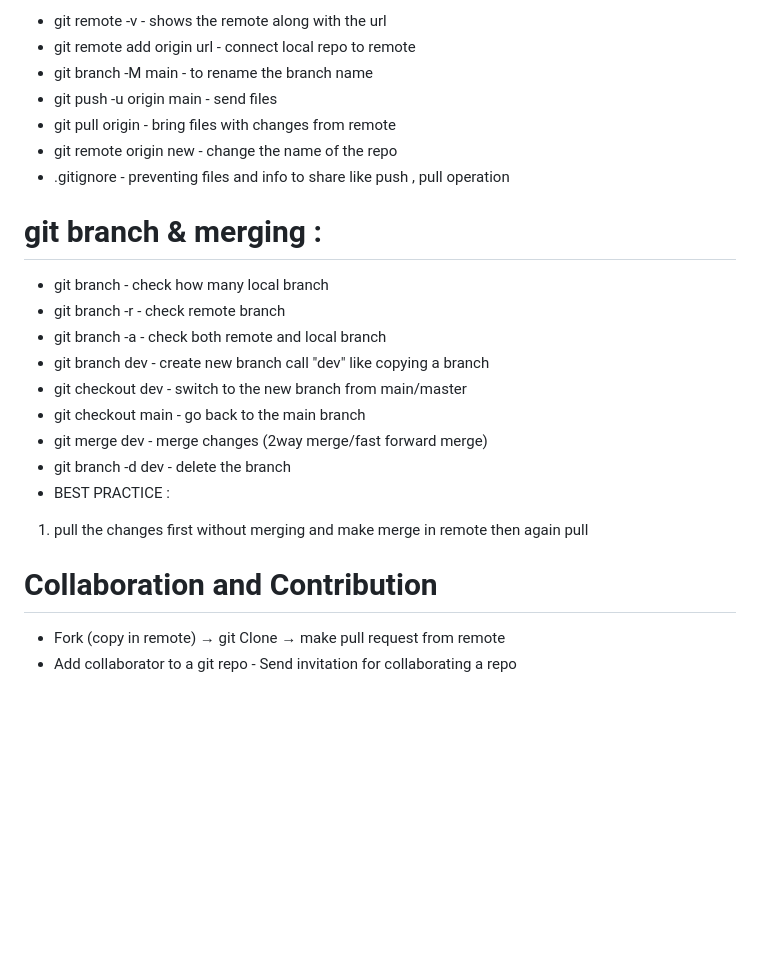
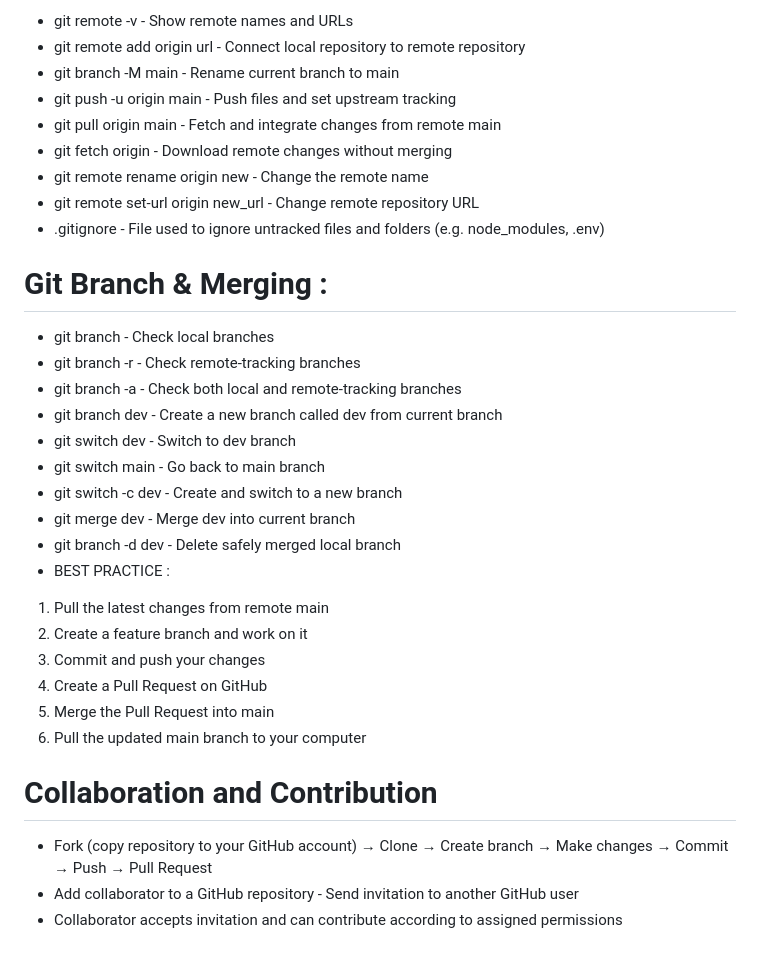
Before and after one commit to sunam-ali/learn_git_github, a Markdown page: README.md, the part around one of its changes. Drawn GitHub-style; blank space fills up the shorter version.

```diff
--- a/README.md
+++ b/README.md
@@ -58,25 +73,35 @@
 
-  - git remote -v   - shows the remote along with the url
-  - git remote add origin url - connect local repo to remote
-  - git branch -M main        - to rename the branch name
-  - git push -u origin main   - send files
-  - git pull origin           - bring files with changes from remote
-  - git remote origin new     - change the name of the repo
-  - .gitignore                - preventing files and info to share like push , pull operation
+  - git remote -v - Show remote names and URLs
+  - git remote add origin url - Connect local repository to remote repository
+  - git branch -M main - Rename current branch to main
+  - git push -u origin main - Push files and set upstream tracking
+  - git pull origin main - Fetch and integrate changes from remote main
+  - git fetch origin - Download remote changes without merging
+  - git remote rename origin new - Change the remote name
+  - git remote set-url origin new_url - Change remote repository URL
+  - .gitignore - File used to ignore untracked files and folders (e.g. node_modules, .env)
 
-# git branch & merging :
+# Git Branch & Merging :
 
-  - git branch        - check how many local branch
-  - git branch -r     - check remote branch
-  - git branch -a     - check both remote and local branch
-  - git branch dev    - create new branch call "dev" like copying a branch
-  - git checkout dev  - switch to the new branch from main/master
-  - git checkout main - go back to the main branch
-  - git merge dev     - merge changes (2way merge/fast forward merge)
-  - git branch -d dev - delete the branch
+  - git branch - Check local branches
+  - git branch -r - Check remote-tracking branches
+  - git branch -a - Check both local and remote-tracking branches
+  - git branch dev - Create a new branch called dev from current branch
+  - git switch dev - Switch to dev branch
+  - git switch main - Go back to main branch
+  - git switch -c dev - Create and switch to a new branch
+  - git merge dev - Merge dev into current branch
+  - git branch -d dev - Delete safely merged local branch
   - BEST PRACTICE :
-  1. pull the changes first without merging and make merge in remote then again pull
+  1. Pull the latest changes from remote main
+  2. Create a feature branch and work on it
+  3. Commit and push your changes
+  4. Create a Pull Request on GitHub
+  5. Merge the Pull Request into main
+  6. Pull the updated main branch to your computer
 
 # Collaboration and Contribution
-  - Fork (copy in remote) → git Clone → make pull request from remote
-  - Add collaborator to a git repo - Send invitation for collaborating a repo
+
+  - Fork (copy repository to your GitHub account) → Clone → Create branch → Make changes → Commit → Push → Pull Request
+  - Add collaborator to a GitHub repository - Send invitation to another GitHub user
+  - Collaborator accepts invitation and can contribute according to assigned permissions
```
Also changed, not shown: other parts of README.md (+57 -42 lines).
